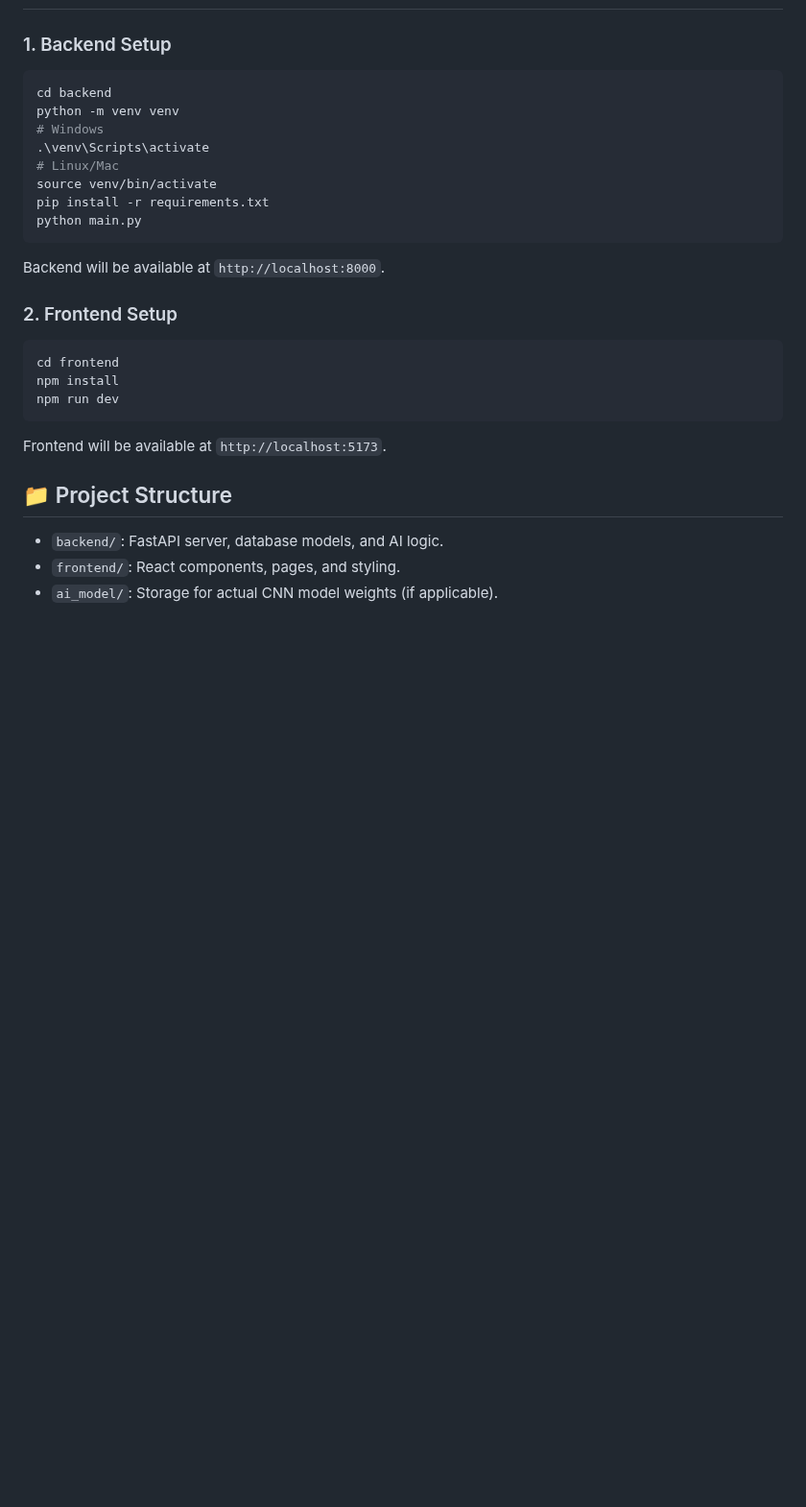
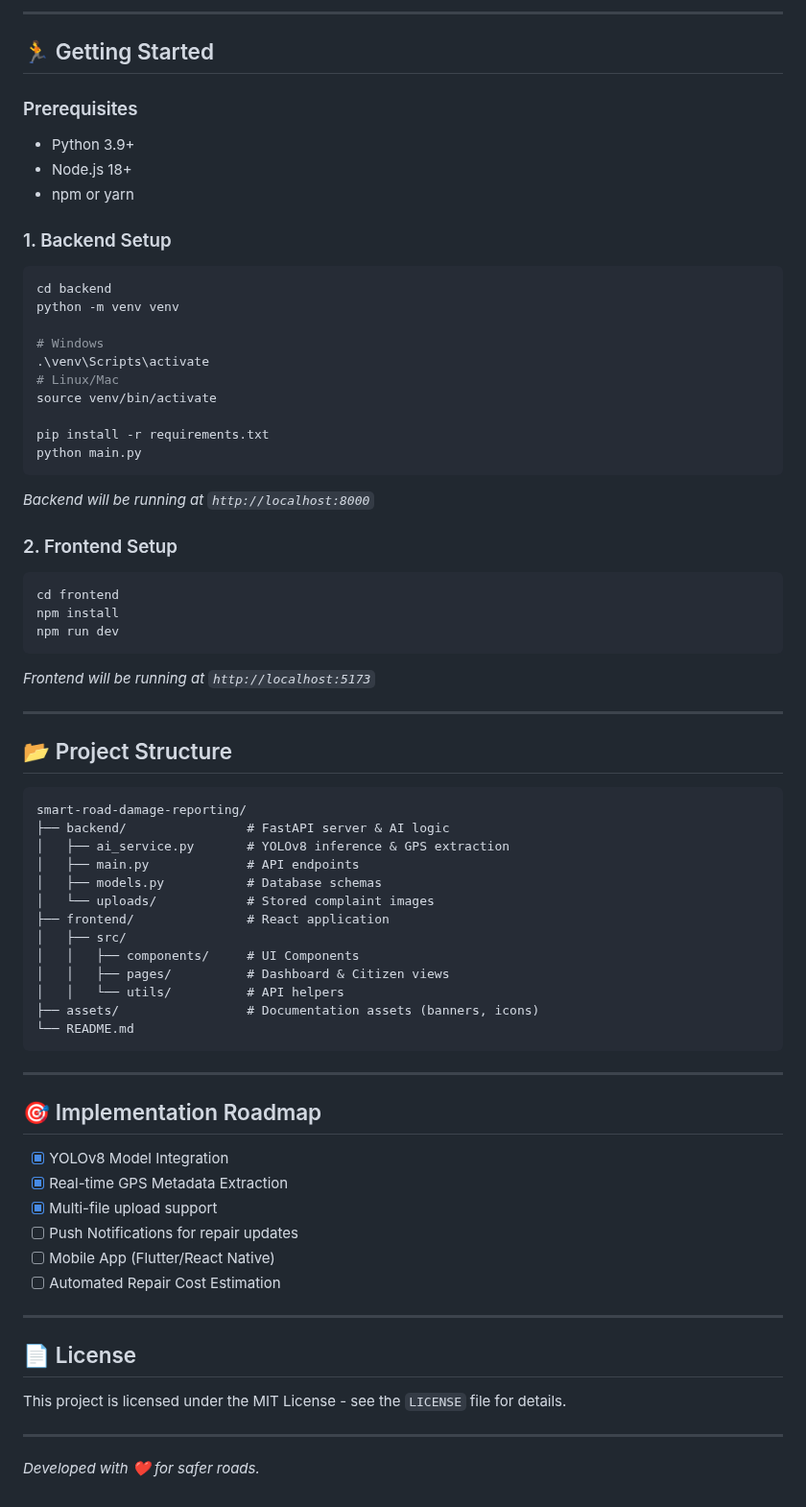
Before and after one commit to Shreyasamruth/smart-road-damage-reporting, a Markdown page: smart-road-damage-reporting-main/README.md, the part around one of its changes. Shown at 96% size. Rendered like a GitHub page; blank space fills up the shorter version.

````diff
--- a/smart-road-damage-reporting-main/README.md
+++ b/smart-road-damage-reporting-main/README.md
@@ -17,16 +47,26 @@ A modern, AI-powered system for reporting and managing road damage.
+---
+
+## 🏃 Getting Started
+
+### Prerequisites
+- Python 3.9+
+- Node.js 18+
+- npm or yarn
 
 ### 1. Backend Setup
 ```bash
 cd backend
 python -m venv venv
+
 # Windows
 .\venv\Scripts\activate
 # Linux/Mac
 source venv/bin/activate
+
 pip install -r requirements.txt
 python main.py
 ```
-Backend will be available at `http://localhost:8000`.
+*Backend will be running at `http://localhost:8000`*
 
 ### 2. Frontend Setup
 ```bash
@@ -34,9 +74,42 @@ cd frontend
 npm install
 npm run dev
 ```
-Frontend will be available at `http://localhost:5173`.
+*Frontend will be running at `http://localhost:5173`*
 
-## 📁 Project Structure
-- `backend/`: FastAPI server, database models, and AI logic.
-- `frontend/`: React components, pages, and styling.
-- `ai_model/`: Storage for actual CNN model weights (if applicable).
+---
+
+## 📂 Project Structure
+
+```text
+smart-road-damage-reporting/
+├── backend/                # FastAPI server & AI logic
+│   ├── ai_service.py       # YOLOv8 inference & GPS extraction
+│   ├── main.py             # API endpoints
+│   ├── models.py           # Database schemas
+│   └── uploads/            # Stored complaint images
+├── frontend/               # React application
+│   ├── src/
+│   │   ├── components/     # UI Components
+│   │   ├── pages/          # Dashboard & Citizen views
+│   │   └── utils/          # API helpers
+├── assets/                 # Documentation assets (banners, icons)
+└── README.md
+```
+
+---
+
+## 🎯 Implementation Roadmap
+- [x] YOLOv8 Model Integration
+- [x] Real-time GPS Metadata Extraction
+- [x] Multi-file upload support
+- [ ] Push Notifications for repair updates
+- [ ] Mobile App (Flutter/React Native)
+- [ ] Automated Repair Cost Estimation
+
+---
+
+## 📄 License
+This project is licensed under the MIT License - see the `LICENSE` file for details.
+
+---
+*Developed with ❤️ for safer roads.*
````
Also changed, not shown: other parts of smart-road-damage-reporting-main/README.md (+41 -11 lines), smart-road-damage-reporting-main/assets/banner.png (added), 8 other files.
